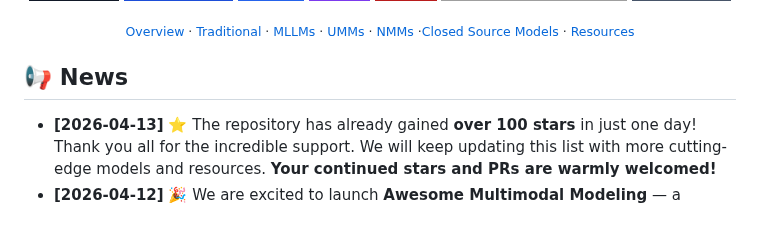
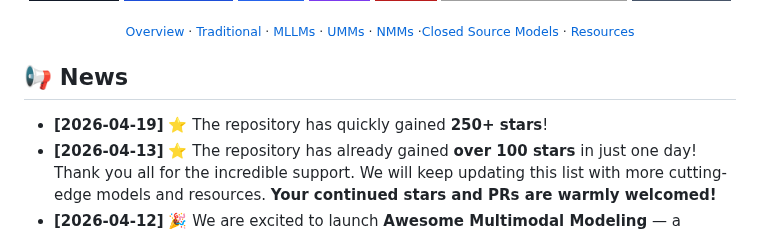
Before and after one commit to OpenEnvision/Awesome-Multimodal-Modeling, a Markdown page: README.md, the part around the change. Drawn GitHub-style; badges without logos.

```diff
--- a/README.md
+++ b/README.md
@@ -31,6 +31,7 @@
 
 ## 📢 News
 
+- **[2026-04-19]** ⭐ The repository has quickly gained **250+ stars**!
 - **[2026-04-13]** ⭐ The repository has already gained **over 100 stars** in just one day! Thank you all for the incredible support. We will keep updating this list with more cutting-edge models and resources. **Your continued stars and PRs are warmly welcomed!**
 - **[2026-04-12]** 🎉 We are excited to launch **Awesome Multimodal Modeling** — a curated reading list organized by architectural paradigms. A comprehensive survey paper is coming soon! Stay tuned.
 
```
